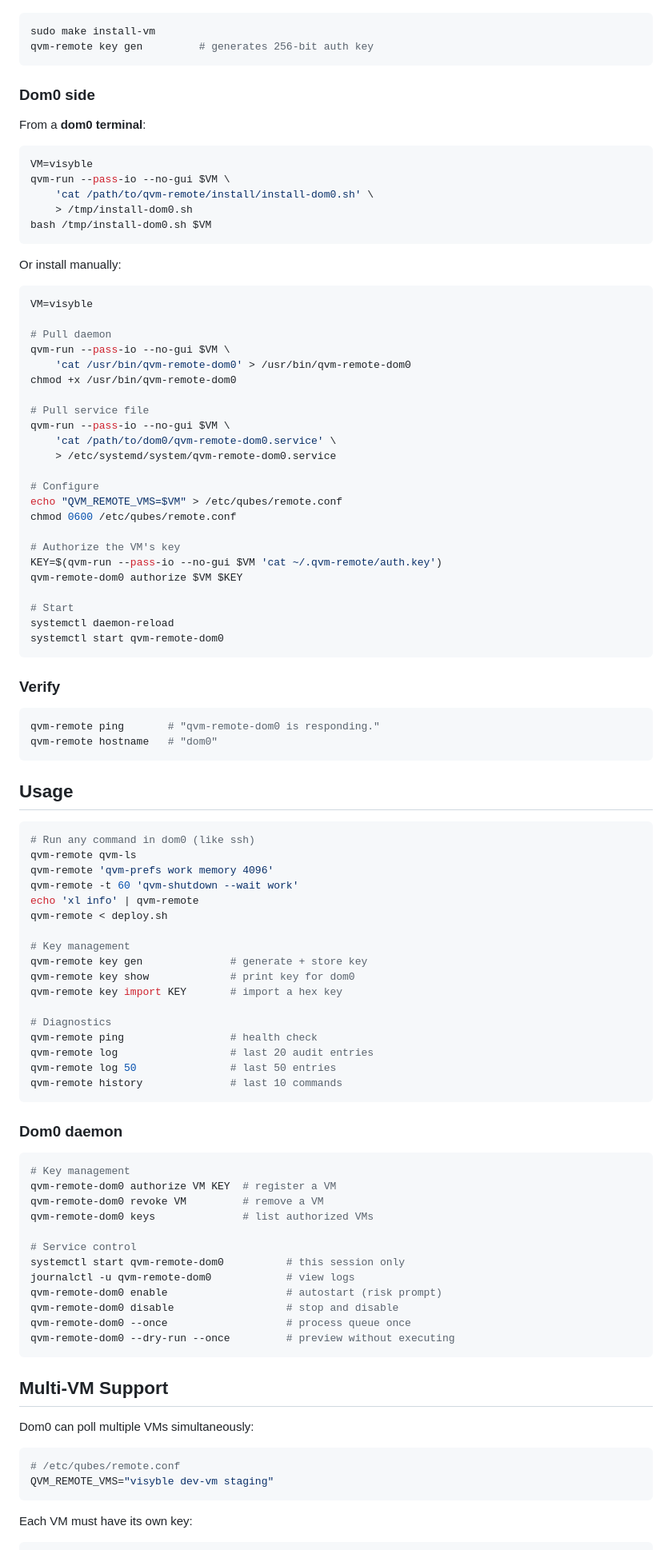
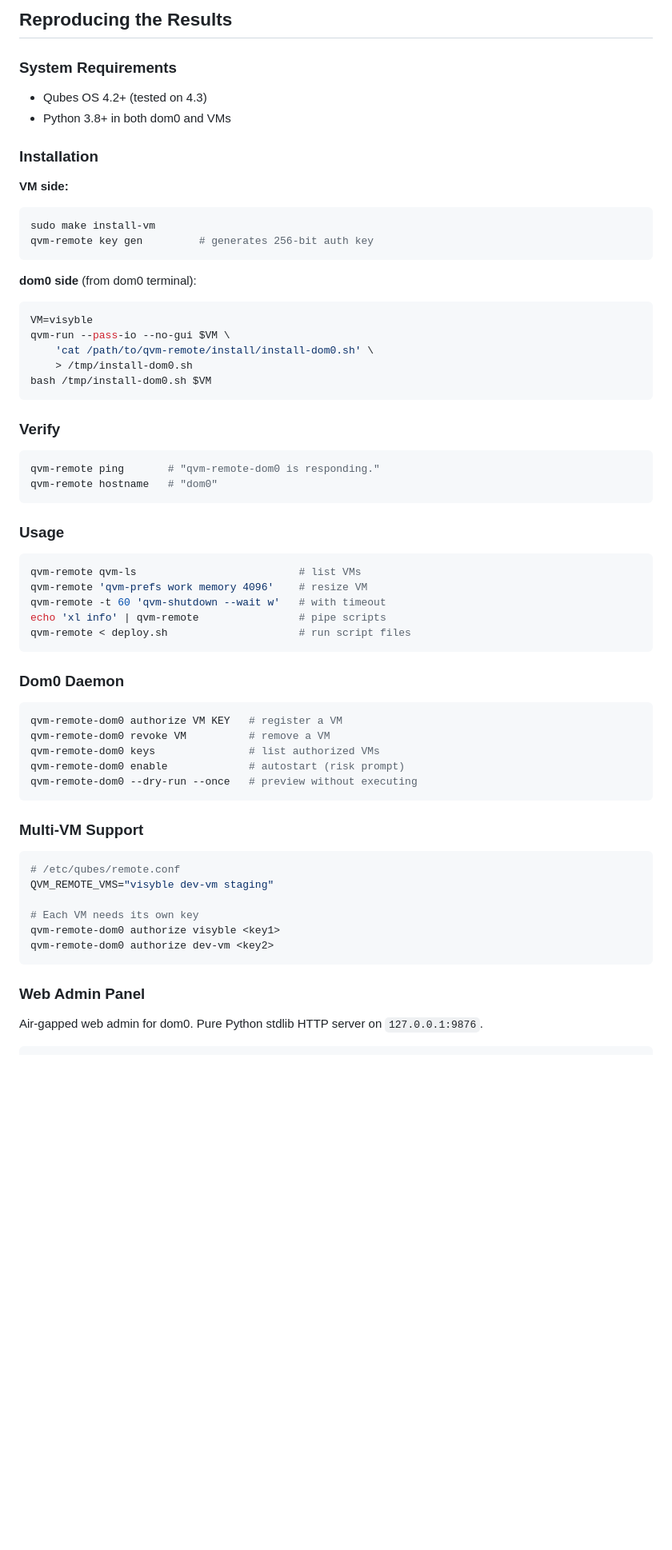
Before and after one commit to GabrieleRisso/qvm-remote, a Markdown page: README.md, the part around one of its changes. Shown at 80% size. GitHub-like rendering; blank space fills up the shorter version.

````diff
--- a/README.md
+++ b/README.md
@@ -128,12 +166,20 @@ Polling interval: 1s. Average command discovery: ~500ms.
+## Reproducing the Results
+
+### System Requirements
+
+- Qubes OS 4.2+ (tested on 4.3)
+- Python 3.8+ in both dom0 and VMs
+
+### Installation
+
+**VM side:**
 
 ```bash
 sudo make install-vm
 qvm-remote key gen         # generates 256-bit auth key
 ```
 
-### Dom0 side
-
-From a **dom0 terminal**:
+**dom0 side** (from dom0 terminal):
 
 ```bash
 VM=visyble
@@ -143,34 +189,6 @@ qvm-run --pass-io --no-gui $VM \
 bash /tmp/install-dom0.sh $VM
 ```
 
-Or install manually:
-
-```bash
-VM=visyble
-
-# Pull daemon
-qvm-run --pass-io --no-gui $VM \
-    'cat /usr/bin/qvm-remote-dom0' > /usr/bin/qvm-remote-dom0
-chmod +x /usr/bin/qvm-remote-dom0
-
-# Pull service file
-qvm-run --pass-io --no-gui $VM \
-    'cat /path/to/dom0/qvm-remote-dom0.service' \
-    > /etc/systemd/system/qvm-remote-dom0.service
-
-# Configure
-echo "QVM_REMOTE_VMS=$VM" > /etc/qubes/remote.conf
-chmod 0600 /etc/qubes/remote.conf
-
-# Authorize the VM's key
-KEY=$(qvm-run --pass-io --no-gui $VM 'cat ~/.qvm-remote/auth.key')
-qvm-remote-dom0 authorize $VM $KEY
-
-# Start
-systemctl daemon-reload
-systemctl start qvm-remote-dom0
-```
-
 ### Verify
 
 ```bash
@@ -178,54 +196,39 @@ qvm-remote ping       # "qvm-remote-dom0 is responding."
 qvm-remote hostname   # "dom0"
 ```
 
-## Usage
+### Usage
 
 ```bash
-# Run any command in dom0 (like ssh)
-qvm-remote qvm-ls
-qvm-remote 'qvm-prefs work memory 4096'
-qvm-remote -t 60 'qvm-shutdown --wait work'
-echo 'xl info' | qvm-remote
-qvm-remote < deploy.sh
-
-# Key management
-qvm-remote key gen              # generate + store key
-qvm-remote key show             # print key for dom0
-qvm-remote key import KEY       # import a hex key
-
-# Diagnostics
-qvm-remote ping                 # health check
-qvm-remote log                  # last 20 audit entries
-qvm-remote log 50               # last 50 entries
-qvm-remote history              # last 10 commands
+qvm-remote qvm-ls                          # list VMs
+qvm-remote 'qvm-prefs work memory 4096'    # resize VM
+qvm-remote -t 60 'qvm-shutdown --wait w'   # with timeout
+echo 'xl info' | qvm-remote                # pipe scripts
+qvm-remote < deploy.sh                     # run script files
 ```
 
-### Dom0 daemon
+### Dom0 Daemon
 
 ```bash
-# Key management
-qvm-remote-dom0 authorize VM KEY  # register a VM
-qvm-remote-dom0 revoke VM         # remove a VM
-qvm-remote-dom0 keys              # list authorized VMs
-
-# Service control
-systemctl start qvm-remote-dom0          # this session only
-journalctl -u qvm-remote-dom0            # view logs
-qvm-remote-dom0 enable                   # autostart (risk prompt)
-qvm-remote-dom0 disable                  # stop and disable
-qvm-remote-dom0 --once                   # process queue once
-qvm-remote-dom0 --dry-run --once         # preview without executing
+qvm-remote-dom0 authorize VM KEY   # register a VM
+qvm-remote-dom0 revoke VM          # remove a VM
+qvm-remote-dom0 keys               # list authorized VMs
+qvm-remote-dom0 enable             # autostart (risk prompt)
+qvm-remote-dom0 --dry-run --once   # preview without executing
 ```
 
-## Multi-VM Support
-
-Dom0 can poll multiple VMs simultaneously:
+### Multi-VM Support
 
 ```bash
 # /etc/qubes/remote.conf
 QVM_REMOTE_VMS="visyble dev-vm staging"
+
+# Each VM needs its own key
+qvm-remote-dom0 authorize visyble <key1>
+qvm-remote-dom0 authorize dev-vm <key2>
 ```
 
-Each VM must have its own key:
+### Web Admin Panel
+
+Air-gapped web admin for dom0. Pure Python stdlib HTTP server on `127.0.0.1:9876`.
 
 ```bash
````
Also changed, not shown: other parts of README.md (+182 -242 lines).
